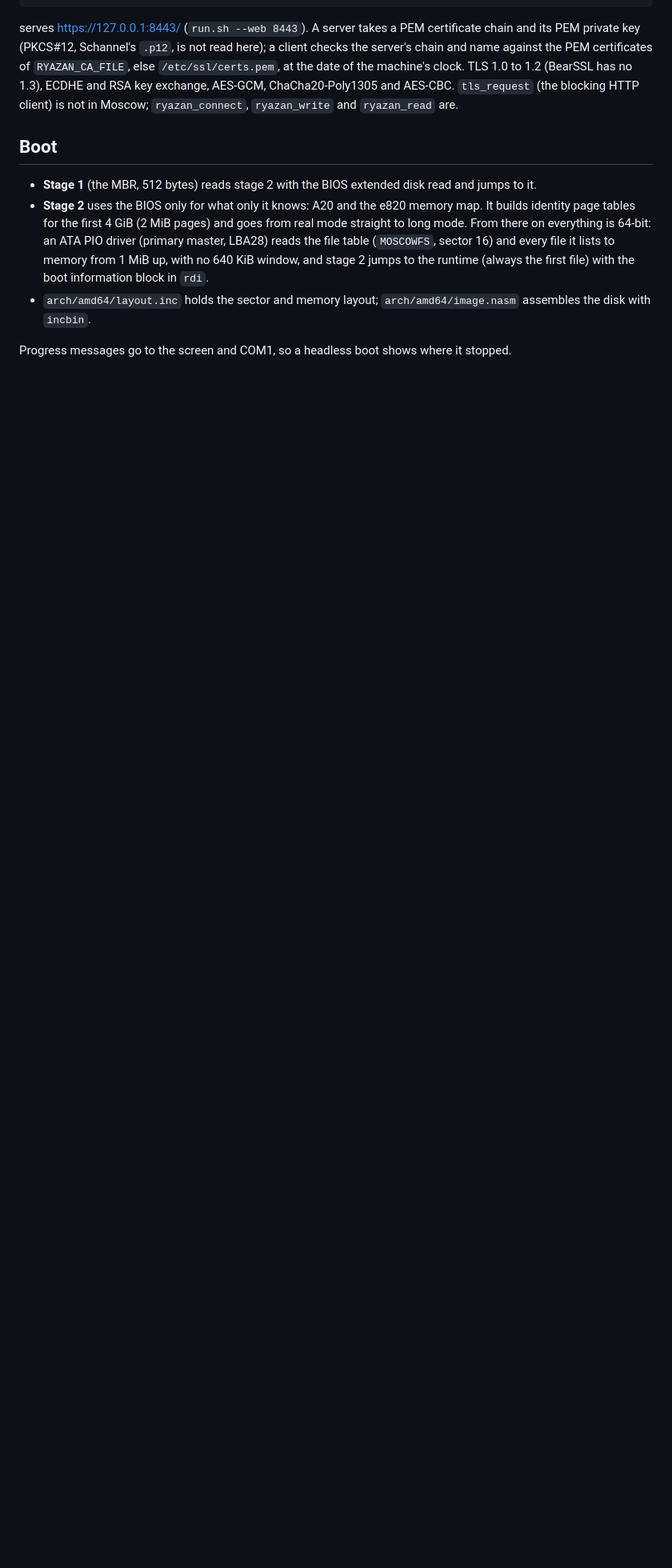
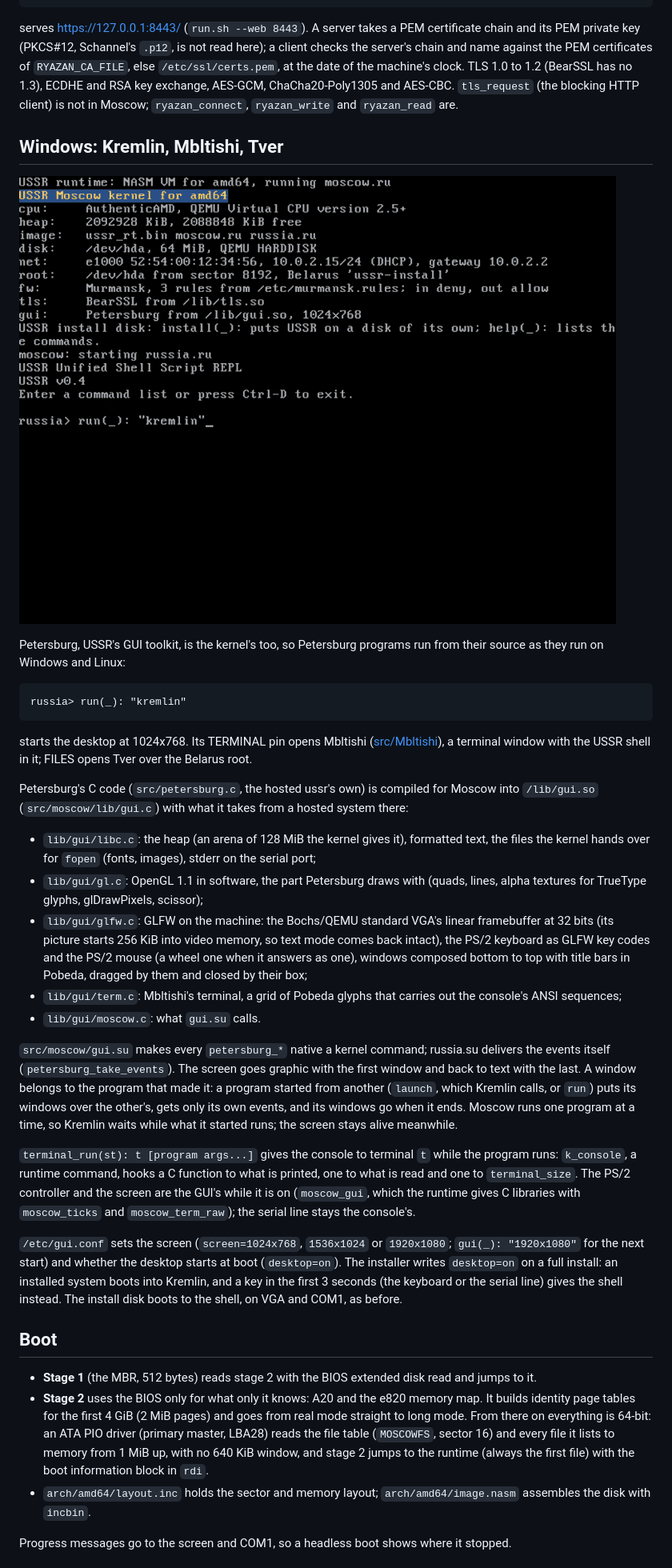
Before and after one commit to notlibrary/USSR, a Markdown page: src/moscow/README.md, the part around the change. Shown at 80% size. Rendered like a GitHub page; pictures changed too: docs/images/kremlin.gif (added); blank space fills up the shorter version.

```diff
--- a/src/moscow/README.md
+++ b/src/moscow/README.md
@@ -256,6 +256,64 @@ ChaCha20-Poly1305 and AES-CBC. `tls_request` (the blocking HTTP
 client) is not in Moscow; `ryazan_connect`, `ryazan_write` and
 `ryazan_read` are.
 
+## Windows: Kremlin, Mbltishi, Tver
+
+![Kremlin, the desktop, on Moscow: Mbltishi, the terminal, started from its panel, runs the USSR shell, which prints hello world](../../docs/images/kremlin.gif)
+
+Petersburg, USSR's GUI toolkit, is the kernel's too, so Petersburg
+programs run from their source as they run on Windows and Linux:
+
+    russia> run(_): "kremlin"
+
+starts the desktop at 1024x768. Its TERMINAL pin opens Mbltishi
+([src/Mbltishi](../Mbltishi/README.md)), a terminal window with the
+USSR shell in it; FILES opens Tver over the Belarus root.
+
+Petersburg's C code (`src/petersburg.c`, the hosted ussr's own) is
+compiled for Moscow into `/lib/gui.so` (`src/moscow/lib/gui.c`) with
+what it takes from a hosted system there:
+
+- `lib/gui/libc.c`: the heap (an arena of 128 MiB the kernel gives it),
+  formatted text, the files the kernel hands over for `fopen` (fonts,
+  images), stderr on the serial port;
+- `lib/gui/gl.c`: OpenGL 1.1 in software, the part Petersburg draws
+  with (quads, lines, alpha textures for TrueType glyphs, glDrawPixels,
+  scissor);
+- `lib/gui/glfw.c`: GLFW on the machine: the Bochs/QEMU standard VGA's
+  linear framebuffer at 32 bits (its picture starts 256 KiB into video
+  memory, so text mode comes back intact), the PS/2 keyboard as GLFW
+  key codes and the PS/2 mouse (a wheel one when it answers as one),
+  windows composed bottom to top with title bars in Pobeda, dragged by
+  them and closed by their box;
+- `lib/gui/term.c`: Mbltishi's terminal, a grid of Pobeda glyphs that
+  carries out the console's ANSI sequences;
+- `lib/gui/moscow.c`: what `gui.su` calls.
+
+`src/moscow/gui.su` makes every `petersburg_*` native a kernel command;
+russia.su delivers the events itself (`petersburg_take_events`). The
+screen goes graphic with the first window and back to text with the
+last. A window belongs to the program that made it: a program started
+from another (`launch`, which Kremlin calls, or `run`) puts its windows
+over the other's, gets only its own events, and its windows go when it
+ends. Moscow runs one program at a time, so Kremlin waits while what it
+started runs; the screen stays alive meanwhile.
+
+`terminal_run(st): t [program args...]` gives the console to terminal
+`t` while the program runs: `k_console`, a runtime command, hooks a C
+function to what is printed, one to what is read and one to
+`terminal_size`. The PS/2 controller and the screen are the GUI's
+while it is on (`moscow_gui`, which the runtime gives C libraries with
+`moscow_ticks` and `moscow_term_raw`); the serial line stays the
+console's.
+
+`/etc/gui.conf` sets the screen (`screen=1024x768`, `1536x1024` or
+`1920x1080`; `gui(_): "1920x1080"` for the next start) and whether the
+desktop starts at boot (`desktop=on`). The installer writes
+`desktop=on` on a full install: an installed system boots into Kremlin,
+and a key in the first 3 seconds (the keyboard or the serial line)
+gives the shell instead. The install disk boots to the shell, on VGA
+and COM1, as before.
+
 ## Boot
 
 - **Stage 1** (the MBR, 512 bytes) reads stage 2 with the BIOS extended
```
Also changed, not shown: CHANGELOG.md (+20 -0 lines), README.md (+4 -2 lines), src/Mbltishi/README.md (added, +29 -0 lines), 5 other files.
